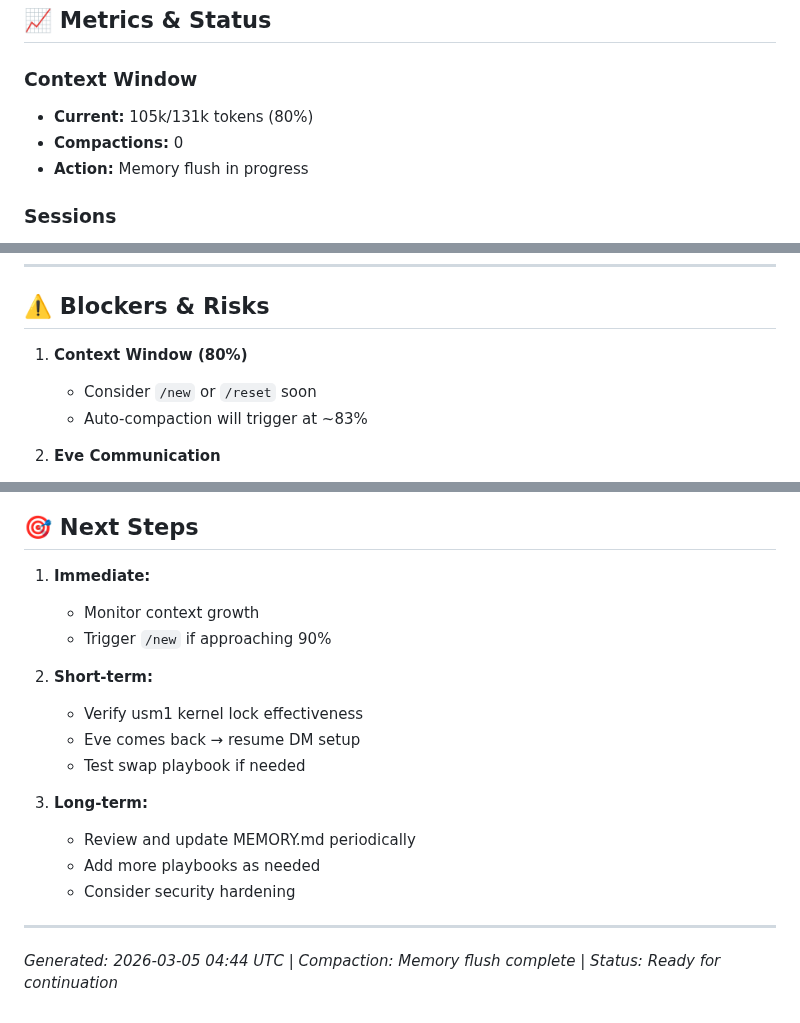
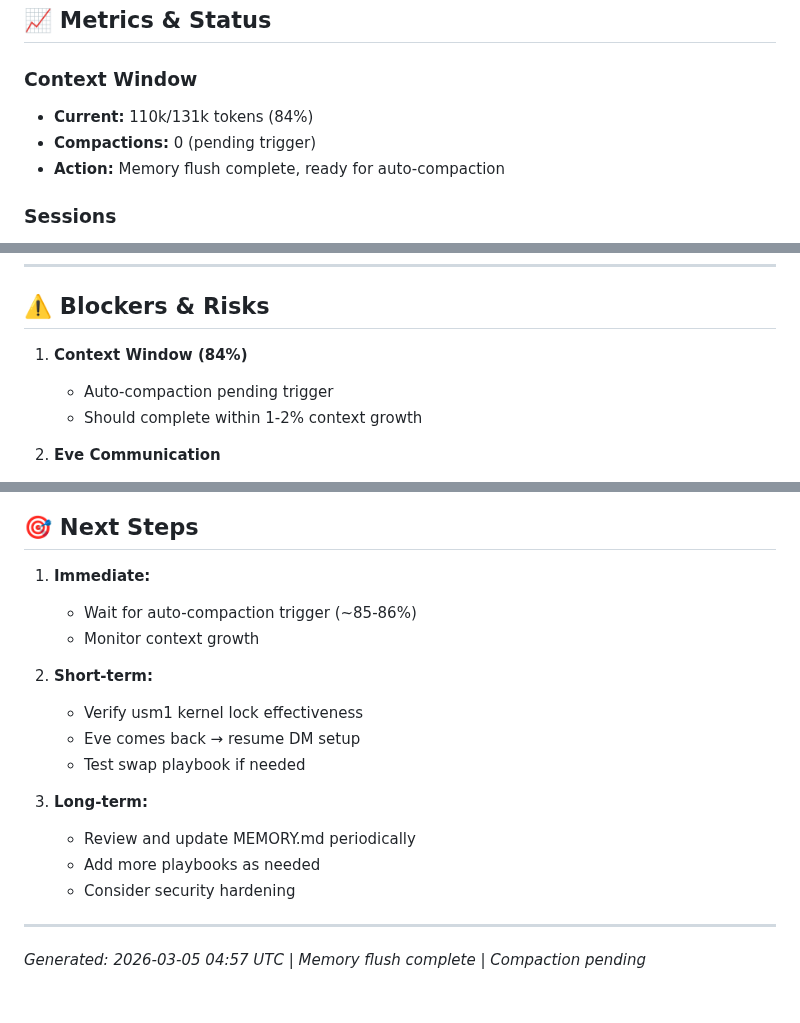
Before and after one commit to lavidicus/overwatch, a Markdown page: memory/2026-03-05.md, 3 parts joined by grey strips. Rendered like a GitHub page.

```diff
--- a/memory/2026-03-05.md
+++ b/memory/2026-03-05.md
@@ -151,9 +126,9 @@
 ## 📈 Metrics & Status
 
 ### Context Window
-- **Current:** 105k/131k tokens (80%)
-- **Compactions:** 0
-- **Action:** Memory flush in progress
+- **Current:** 110k/131k tokens (84%)
+- **Compactions:** 0 (pending trigger)
+- **Action:** Memory flush complete, ready for auto-compaction
 
 ### Sessions
 - **Active:** 1 (main Signal DM)
@@ -170,9 +145,9 @@
 
 ## ⚠️ Blockers & Risks
 
-1. **Context Window (80%)**
-   - Consider `/new` or `/reset` soon
-   - Auto-compaction will trigger at ~83%
+1. **Context Window (84%)**
+   - Auto-compaction pending trigger
+   - Should complete within 1-2% context growth
 
 2. **Eve Communication**
    - DM setup not working
@@ -189,8 +164,8 @@
 ## 🎯 Next Steps
 
 1. **Immediate:**
+   - Wait for auto-compaction trigger (~85-86%)
    - Monitor context growth
-   - Trigger `/new` if approaching 90%
 
 2. **Short-term:**
    - Verify usm1 kernel lock effectiveness
@@ -204,4 +179,4 @@
 
 ---
 
-*Generated: 2026-03-05 04:44 UTC | Compaction: Memory flush complete | Status: Ready for continuation*
+*Generated: 2026-03-05 04:57 UTC | Memory flush complete | Compaction pending*
```
Also changed, not shown: other parts of memory/2026-03-05.md (+11 -36 lines).
